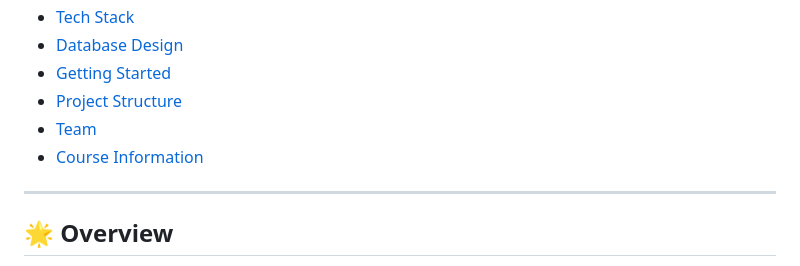
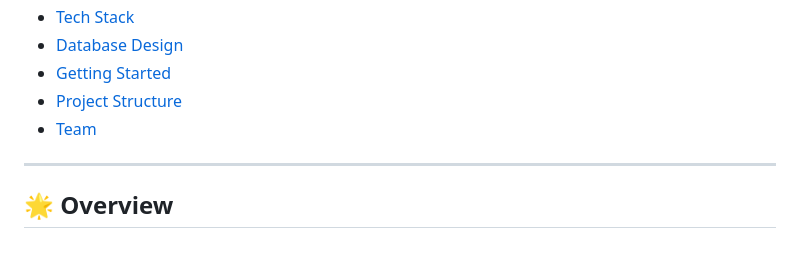
Before and after one commit to hammadAsher100/Hospital_Management_System_DBMS, a Markdown page: README.md, the part around the change. GitHub-like rendering.

Commit message:
Remove 'Course Information' from README
Removed 'Course Information' section from the README.

```diff
--- a/README.md
+++ b/README.md
@@ -31,7 +31,6 @@ A comprehensive desktop-based Hospital Management System built with **C# Windows
 - [Getting Started](#-getting-started)
 - [Project Structure](#-project-structure)
 - [Team](#-team)
-- [Course Information](#-course-information)
 
 ---
 
```
